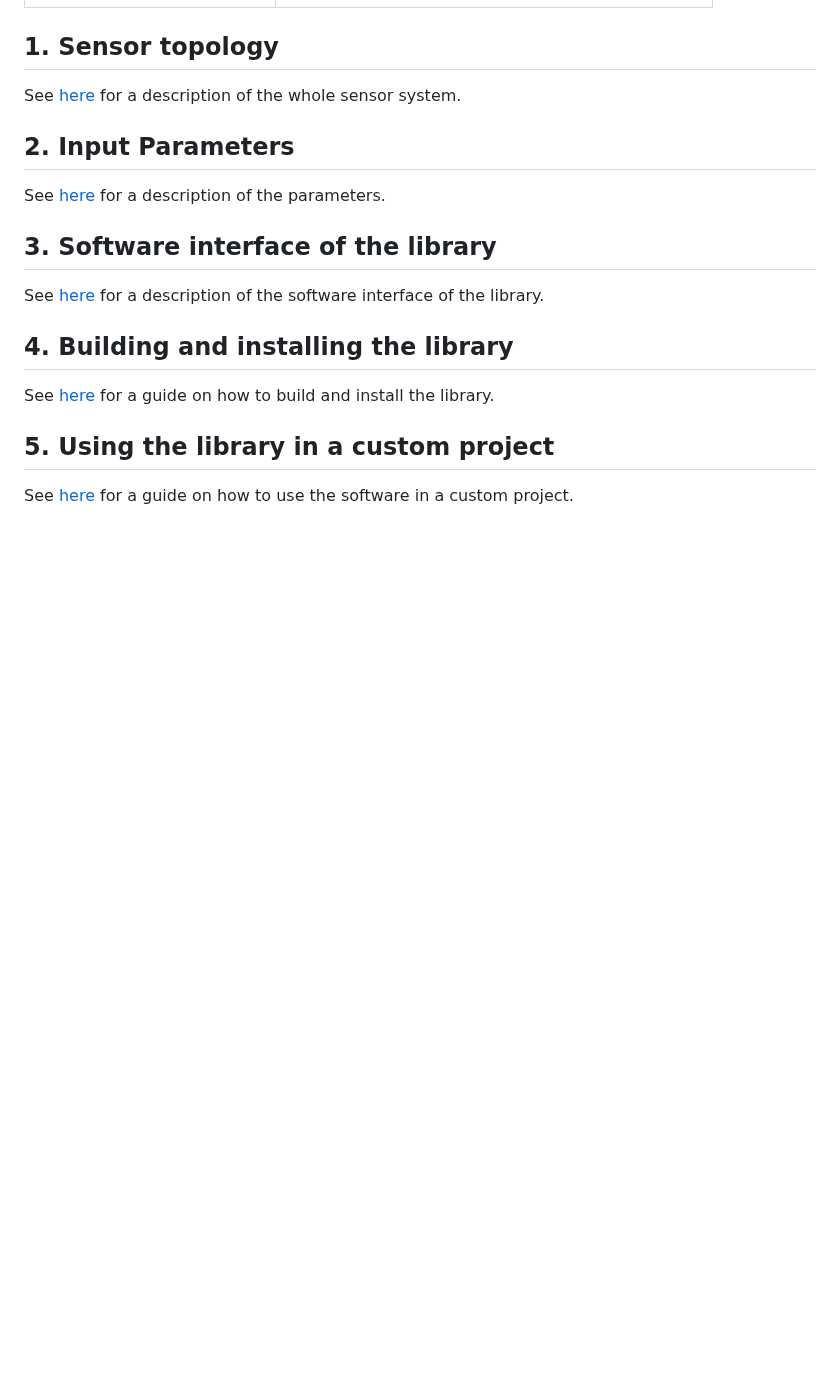
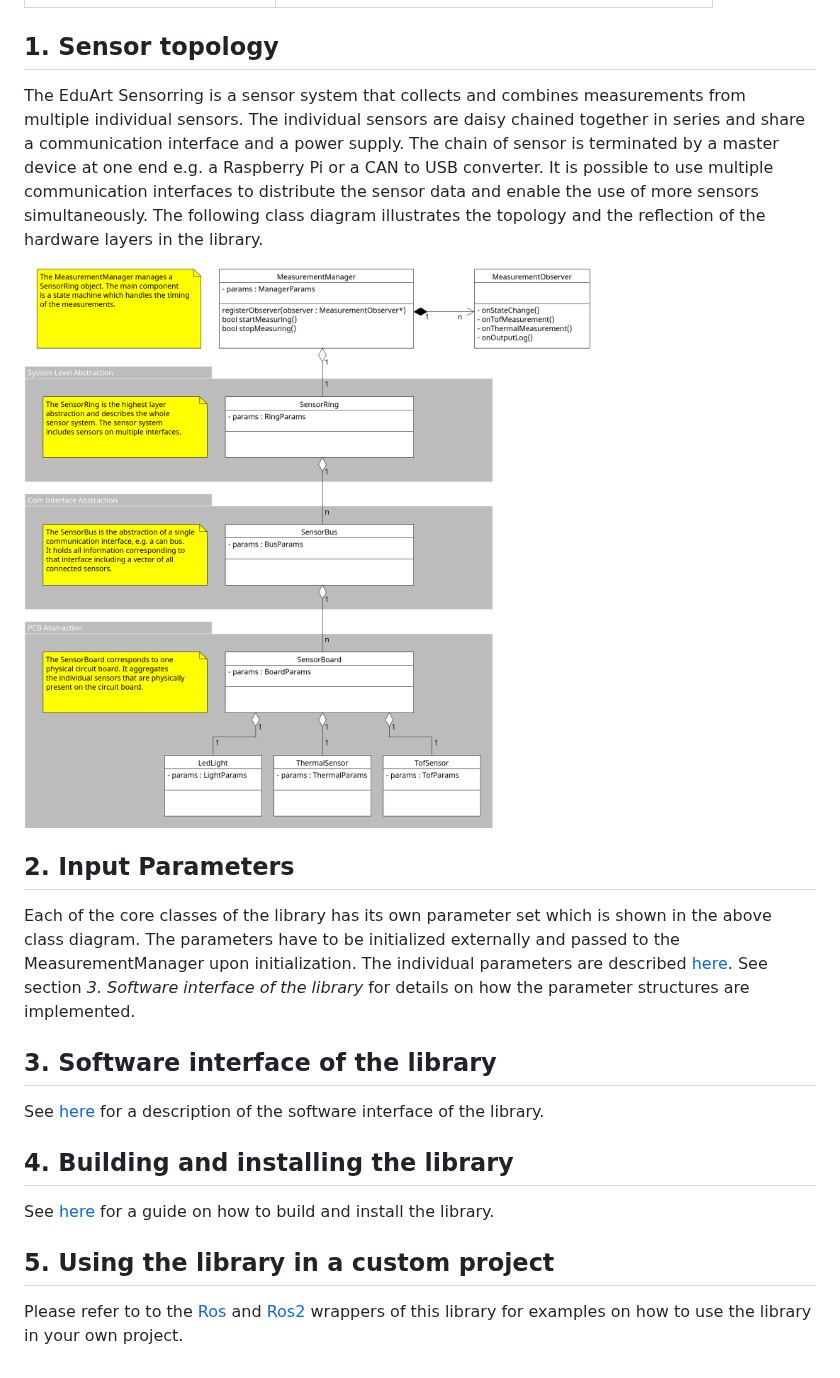
Before and after one commit to EduArt-Robotik/edu_lib_sensorring, a Markdown page: README.md, the part around one of its changes. Rendered like a GitHub page; pictures changed too: doc/images/class_diagram_simple.png (added); blank space fills up the shorter version.

```diff
--- a/README.md
+++ b/README.md
@@ -14,11 +14,13 @@ The sensorring library supports a variety of EduArt sensor boards. See the table
 
 ## 1. Sensor topology
 
-See [here](doc/topology.md) for a description of the whole sensor system.
+The EduArt Sensorring is a sensor system that collects and combines measurements from multiple individual sensors. The individual sensors are daisy chained together in series and share a communication interface and a power supply. The chain of sensor is terminated by a master device at one end e.g. a Raspberry Pi or a CAN to USB converter. It is possible to use multiple communication interfaces to distribute the sensor data and enable the use of more sensors simultaneously. The following class diagram illustrates the topology and the reflection of the hardware layers in the library.
+
+<img src="doc/images/class_diagram_simple.png" width="800"/>
 
 ## 2. Input Parameters
 
-See [here](doc/parameters.md) for a description of the parameters.
+Each of the core classes of the library has its own parameter set which is shown in the above class diagram. The parameters have to be initialized externally and passed to the MeasurementManager upon initialization. The individual parameters are described [here](doc/parameters.md). See section _3. Software interface of the library_ for details on how the parameter structures are implemented.
 
 ## 3. Software interface of the library
 
@@ -30,4 +32,4 @@ See [here](doc/build_guide.md) for a guide on how to build and install the libra
 
 ## 5. Using the library in a custom project
 
-See [here](doc/using_the_library.md) for a guide on how to use the software in a custom project.
+Please refer to to the [Ros](https://github.com/EduArt-Robotik/edu_sensorring_ros1) and [Ros2](https://github.com/EduArt-Robotik/edu_sensorring_ros2) wrappers of this library for examples on how to use the library in your own project.
```
Also changed, not shown: other parts of README.md (+4 -4 lines), doc/sw_interface.md (+261 -0 lines), doc/topology.md (deleted, +0 -15 lines), doc/using_the_library.md (deleted), 4 other files.
